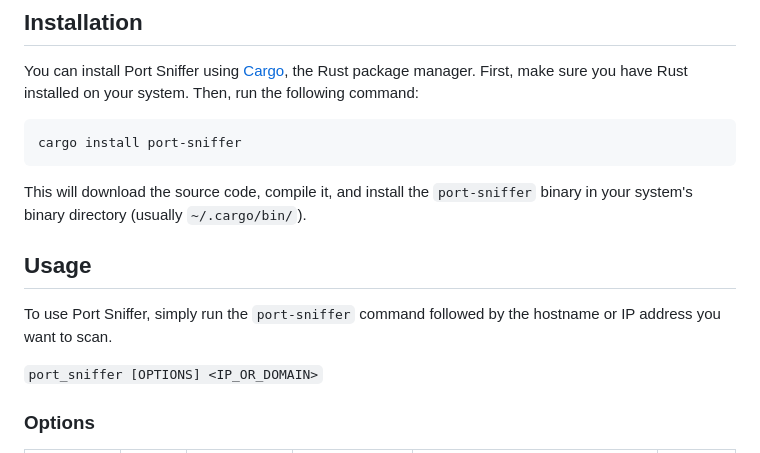
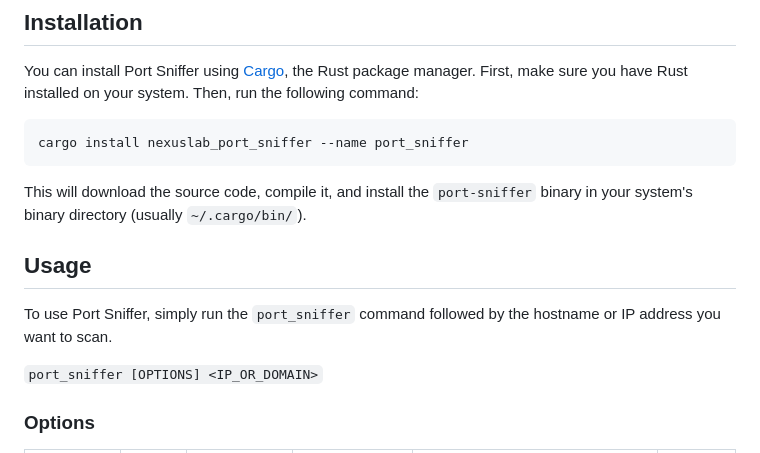
Before and after one commit to nexus-lab-org/port-sniffer, a Markdown page: README.md, the part around the change. Rendered like a GitHub page.

Commit message:
doc: update README

````diff
--- a/README.md
+++ b/README.md
@@ -7,14 +7,14 @@ Port Sniffer is a command-line tool built with Rust that helps you find all the
 You can install Port Sniffer using [Cargo](https://doc.rust-lang.org/cargo/), the Rust package manager. First, make sure you have Rust installed on your system. Then, run the following command:
 
 ```sh
-cargo install port-sniffer
+cargo install nexuslab_port_sniffer --name port_sniffer
 ```
 
 This will download the source code, compile it, and install the `port-sniffer` binary in your system's binary directory (usually `~/.cargo/bin/`).
 
 ## Usage
 
-To use Port Sniffer, simply run the `port-sniffer` command followed by the hostname or IP address you want to scan.
+To use Port Sniffer, simply run the `port_sniffer` command followed by the hostname or IP address you want to scan.
 
 `port_sniffer [OPTIONS] <IP_OR_DOMAIN>`
 
````
